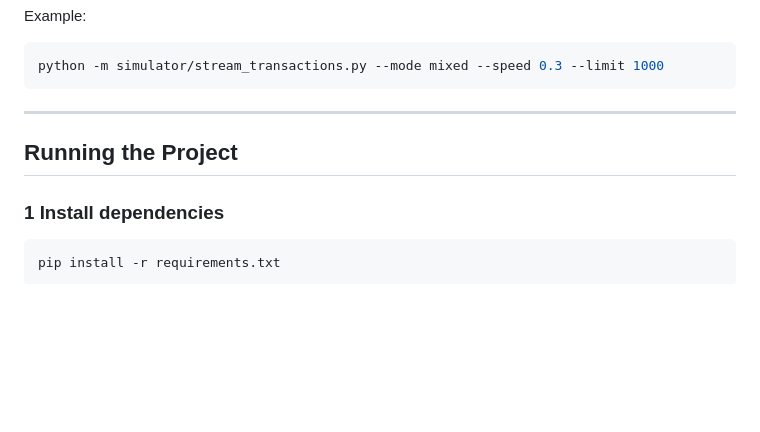
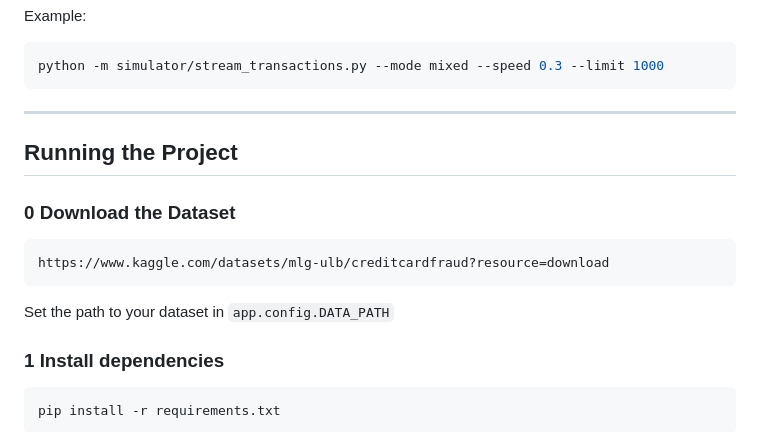
Before and after one commit to Shahil-Harripersad/realtime-fraud-detection-ml-system, a Markdown page: README.md, the part around the change. Rendered like a GitHub page; blank space fills up the shorter version.

Commit message:
Add dataset download instructions to README
Added instructions to download the dataset from Kaggle.

```diff
--- a/README.md
+++ b/README.md
@@ -112,6 +112,12 @@ python -m simulator/stream_transactions.py --mode mixed --speed 0.3 --limit 1000
 
 ## Running the Project
 
+### 0 Download the Dataset
+
+    https://www.kaggle.com/datasets/mlg-ulb/creditcardfraud?resource=download
+
+Set the path to your dataset in `app.config.DATA_PATH`
+
 ### 1 Install dependencies
 
     pip install -r requirements.txt
```
